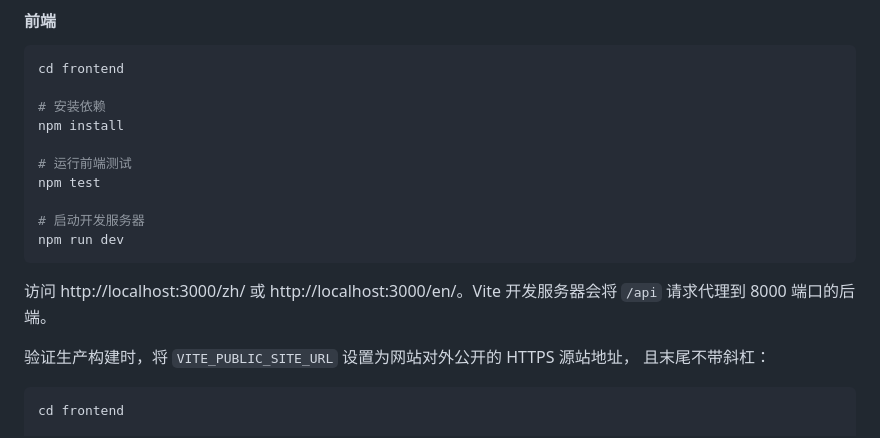
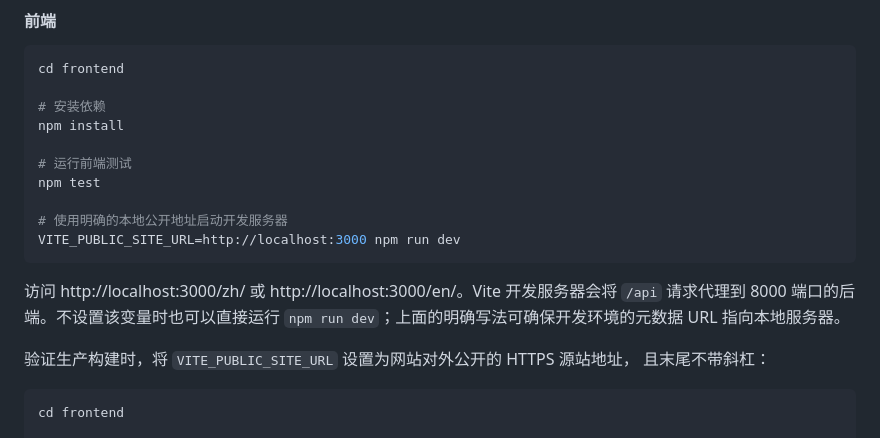
Before and after one commit to ting2tao/sheetflow, a Markdown page: README_CN.md, the part around the change. GitHub-like rendering.

````diff
--- a/README_CN.md
+++ b/README_CN.md
@@ -94,12 +94,13 @@ npm install
 # 运行前端测试
 npm test
 
-# 启动开发服务器
-npm run dev
+# 使用明确的本地公开地址启动开发服务器
+VITE_PUBLIC_SITE_URL=http://localhost:3000 npm run dev
 ```
 
 访问 http://localhost:3000/zh/ 或 http://localhost:3000/en/。Vite 开发服务器会将
-`/api` 请求代理到 8000 端口的后端。
+`/api` 请求代理到 8000 端口的后端。不设置该变量时也可以直接运行
+`npm run dev`；上面的明确写法可确保开发环境的元数据 URL 指向本地服务器。
 
 验证生产构建时，将 `VITE_PUBLIC_SITE_URL` 设置为网站对外公开的 HTTPS 源站地址，
 且末尾不带斜杠：
````
Also changed, not shown: DEPLOYMENT.md (+3 -1 lines), README.md (+4 -2 lines).
